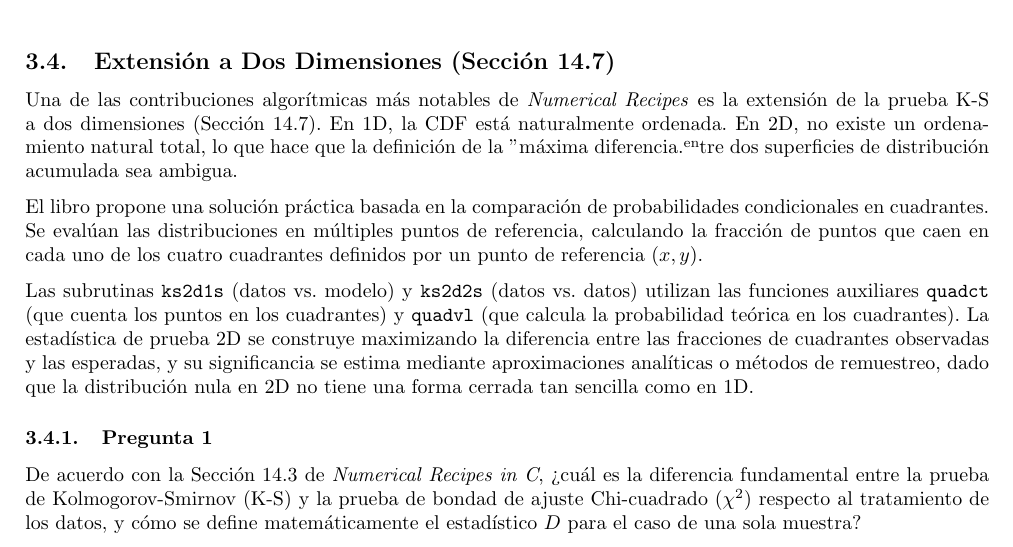
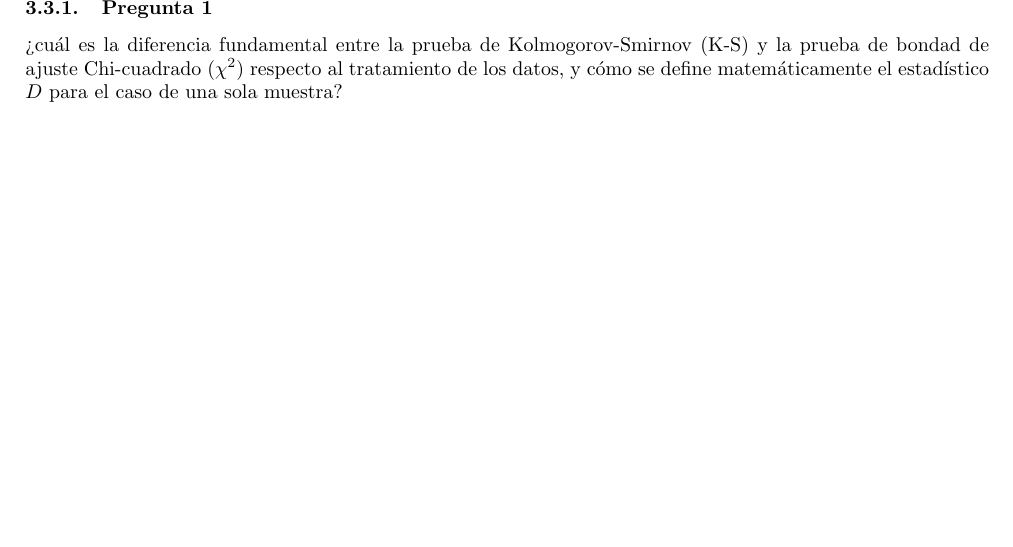
Before and after one commit to Daniel-534/Astroestadistica, a LaTeX document (Problemas/JackknifeBootstrap.tex): part of page 15 of 17, cut at the place of the change, the shorter picture padded with empty space. Compiled offline with pdfLaTeX.

Commit message:
Jackknife Bootstrap & K-S test

```diff
--- a/Problemas/JackknifeBootstrap.tex
+++ b/Problemas/JackknifeBootstrap.tex
@@ -502,16 +502,9 @@ Para la prueba de dos muestras, el tamaño efectivo se define en función de amb
 $$ N_e = \frac{N_1 N_2}{N_1 + N_2} $$
 El libro advierte que esta fórmula asintótica es altamente precisa para $N \geq 4$, pero para muestras muy pequeñas se requieren tablas exactas o simulaciones de Monte Carlo.
 
-\subsection{Extensión a Dos Dimensiones (Sección 14.7)}
-
-Una de las contribuciones algorítmicas más notables de \textit{Numerical Recipes} es la extensión de la prueba K-S a dos dimensiones (Sección 14.7). En 1D, la CDF está naturalmente ordenada. En 2D, no existe un ordenamiento natural total, lo que hace que la definición de la "máxima diferencia" entre dos superficies de distribución acumulada sea ambigua.
-
-El libro propone una solución práctica basada en la comparación de probabilidades condicionales en cuadrantes. Se evalúan las distribuciones en múltiples puntos de referencia, calculando la fracción de puntos que caen en cada uno de los cuatro cuadrantes definidos por un punto de referencia $(x, y)$.
-
-Las subrutinas \texttt{ks2d1s} (datos vs. modelo) y \texttt{ks2d2s} (datos vs. datos) utilizan las funciones auxiliares \texttt{quadct} (que cuenta los puntos en los cuadrantes) y \texttt{quadvl} (que calcula la probabilidad teórica en los cuadrantes). La estadística de prueba 2D se construye maximizando la diferencia entre las fracciones de cuadrantes observadas y las esperadas, y su significancia se estima mediante aproximaciones analíticas o métodos de remuestreo, dado que la distribución nula en 2D no tiene una forma cerrada tan sencilla como en 1D.
 
 \subsubsection{Pregunta 1}
-De acuerdo con la Sección 14.3 de \textit{Numerical Recipes in C}, ¿cuál es la diferencia fundamental entre la prueba de Kolmogorov-Smirnov (K-S) y la prueba de bondad de ajuste Chi-cuadrado ($\chi^2$) respecto al tratamiento de los datos, y cómo se define matemáticamente el estadístico $D$ para el caso de una sola muestra?
+¿cuál es la diferencia fundamental entre la prueba de Kolmogorov-Smirnov (K-S) y la prueba de bondad de ajuste Chi-cuadrado ($\chi^2$) respecto al tratamiento de los datos, y cómo se define matemáticamente el estadístico $D$ para el caso de una sola muestra?
 
 \textbf{Solución:}
 La diferencia fundamental radica en que la prueba K-S es aplicable a distribuciones \textit{sin agrupar} (unbinned), mientras que la prueba $\chi^2$ requiere que los datos se agrupen en intervalos o \textit{bins}, lo que conlleva una pérdida de información. La prueba K-S opera directamente sobre la función de distribución acumulada empírica.
```
Also changed, not shown: Problemas/JackknifeBootstrap.pdf, Problemas/JackknifeBootstrap.tex (2 more changed lines), 1 other file.
